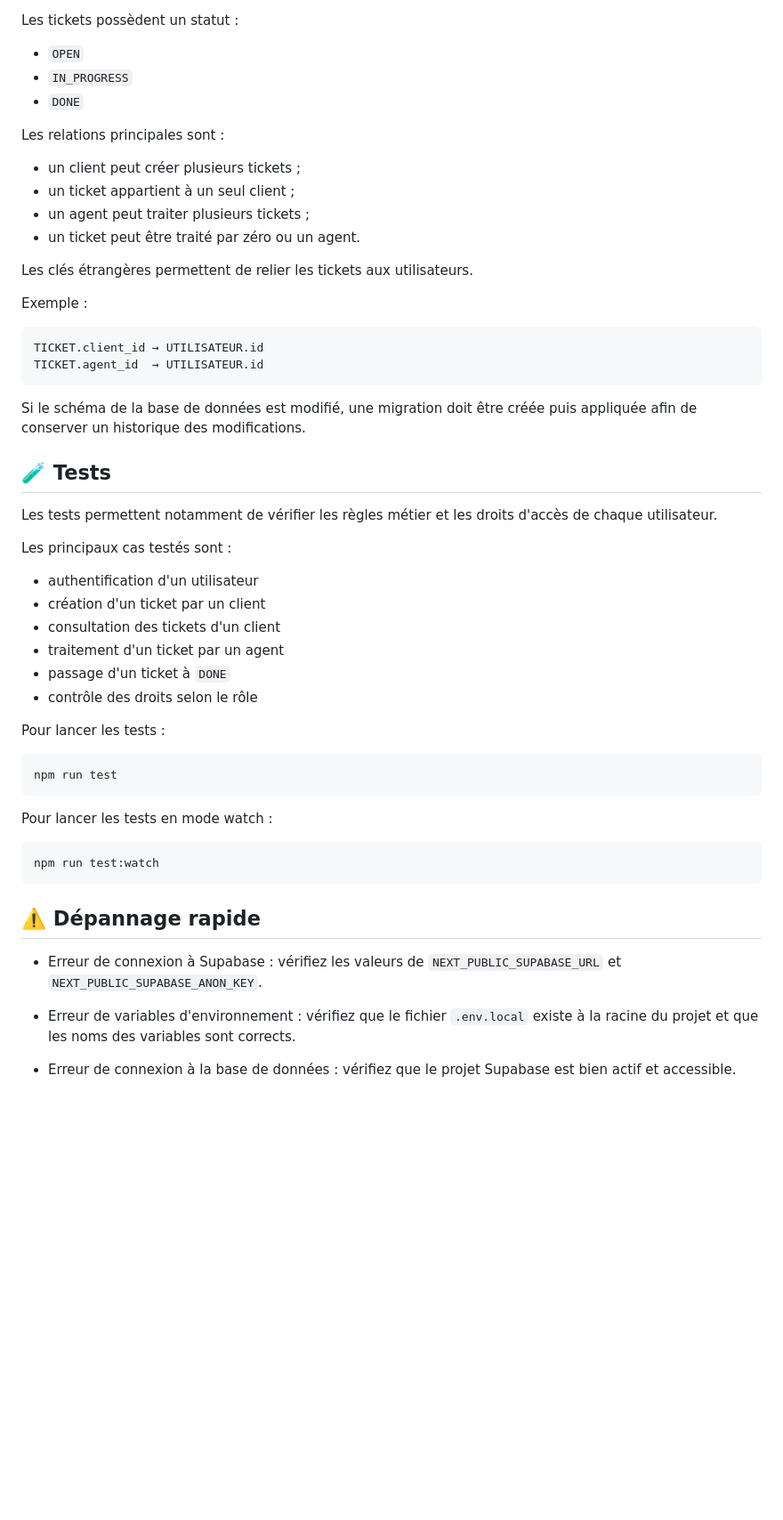
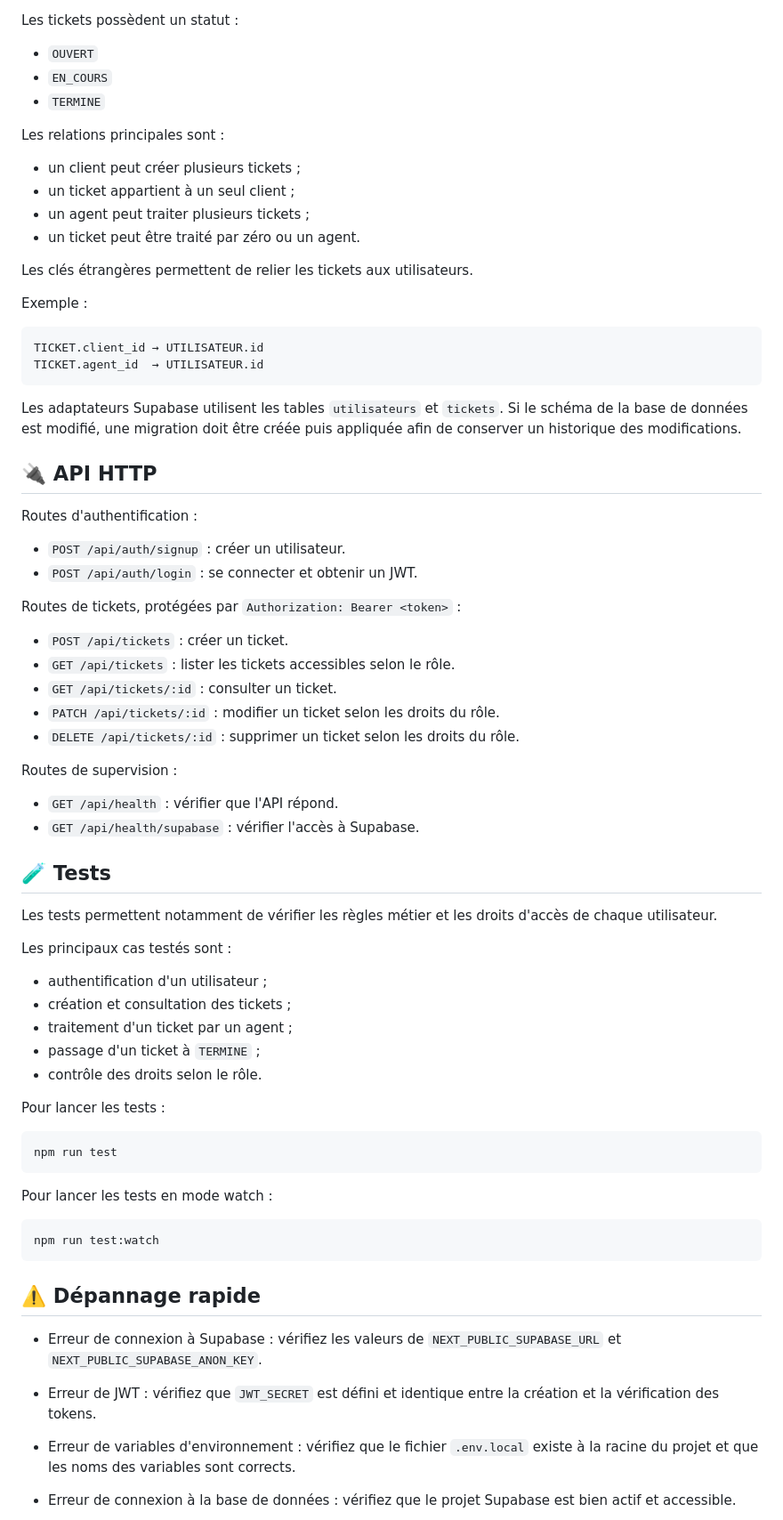
Before and after one commit to felikarina/boleto, a Markdown page: README.md, the part around one of its changes. Shown at 89% size. Drawn GitHub-style; blank space fills up the shorter version.

````diff
--- a/README.md
+++ b/README.md
@@ -84,9 +121,9 @@ Les utilisateurs possèdent un rôle :
 
 Les tickets possèdent un statut :
 
-* `OPEN`
-* `IN_PROGRESS`
-* `DONE`
+* `OUVERT`
+* `EN_COURS`
+* `TERMINE`
 
 Les relations principales sont :
 
@@ -104,7 +141,27 @@ TICKET.client_id → UTILISATEUR.id
 TICKET.agent_id  → UTILISATEUR.id
 ```
 
-Si le schéma de la base de données est modifié, une migration doit être créée puis appliquée afin de conserver un historique des modifications.
+Les adaptateurs Supabase utilisent les tables `utilisateurs` et `tickets`. Si le schéma de la base de données est modifié, une migration doit être créée puis appliquée afin de conserver un historique des modifications.
+
+## 🔌 API HTTP
+
+Routes d'authentification :
+
+* `POST /api/auth/signup` : créer un utilisateur.
+* `POST /api/auth/login` : se connecter et obtenir un JWT.
+
+Routes de tickets, protégées par `Authorization: Bearer <token>` :
+
+* `POST /api/tickets` : créer un ticket.
+* `GET /api/tickets` : lister les tickets accessibles selon le rôle.
+* `GET /api/tickets/:id` : consulter un ticket.
+* `PATCH /api/tickets/:id` : modifier un ticket selon les droits du rôle.
+* `DELETE /api/tickets/:id` : supprimer un ticket selon les droits du rôle.
+
+Routes de supervision :
+
+* `GET /api/health` : vérifier que l'API répond.
+* `GET /api/health/supabase` : vérifier l'accès à Supabase.
 
 ## 🧪 Tests
 
@@ -112,12 +169,11 @@ Les tests permettent notamment de vérifier les règles métier et les droits d'
 
 Les principaux cas testés sont :
 
-* authentification d'un utilisateur
-* création d'un ticket par un client
-* consultation des tickets d'un client
-* traitement d'un ticket par un agent
-* passage d'un ticket à `DONE`
-* contrôle des droits selon le rôle
+* authentification d'un utilisateur ;
+* création et consultation des tickets ;
+* traitement d'un ticket par un agent ;
+* passage d'un ticket à `TERMINE` ;
+* contrôle des droits selon le rôle.
 
 Pour lancer les tests :
 
@@ -134,6 +190,8 @@ npm run test:watch
 
 * Erreur de connexion à Supabase : vérifiez les valeurs de `NEXT_PUBLIC_SUPABASE_URL` et `NEXT_PUBLIC_SUPABASE_ANON_KEY`.
 
+* Erreur de JWT : vérifiez que `JWT_SECRET` est défini et identique entre la création et la vérification des tokens.
+
 * Erreur de variables d'environnement : vérifiez que le fichier `.env.local` existe à la racine du projet et que les noms des variables sont corrects.
 
 * Erreur de connexion à la base de données : vérifiez que le projet Supabase est bien actif et accessible.
````
Also changed, not shown: other parts of README.md (+56 -19 lines).
